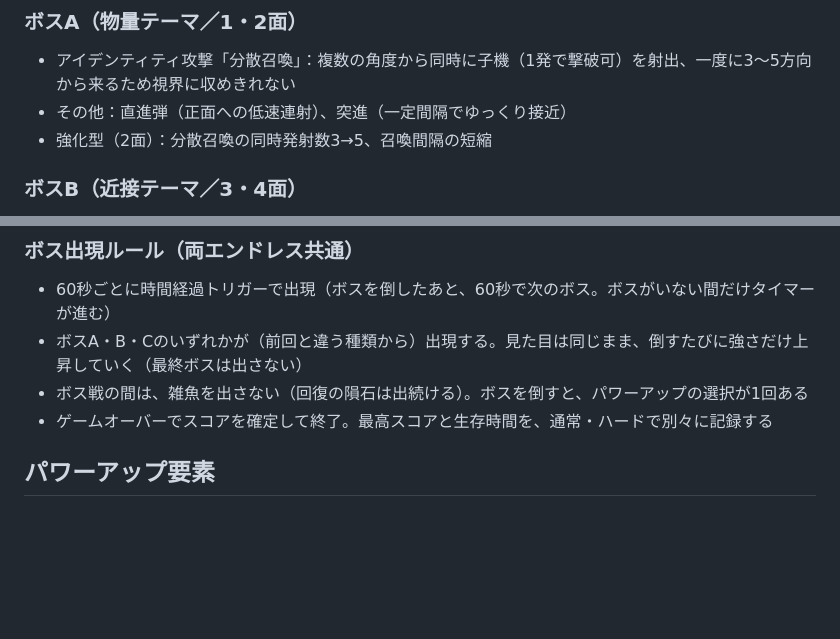
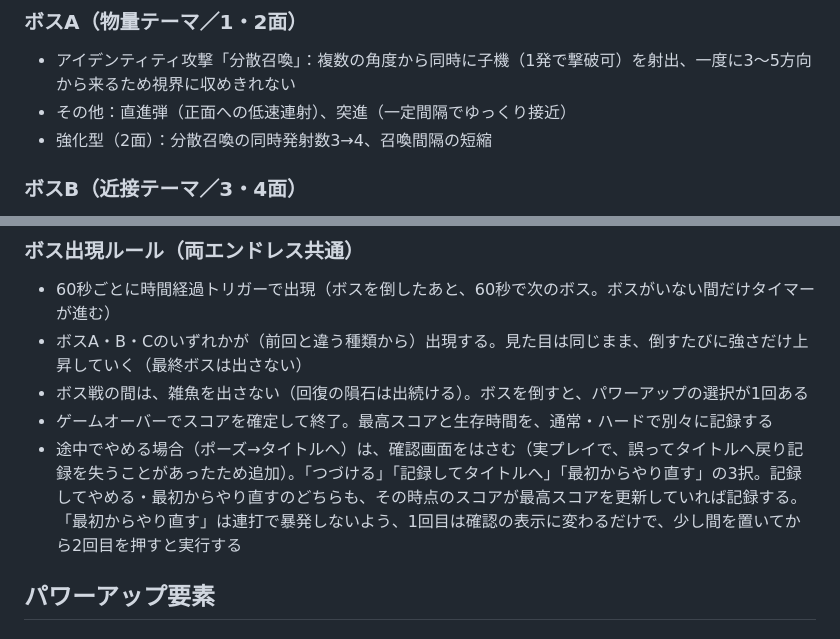
Before and after one commit to Caz1usVel/ignite-lasttown, a Markdown page: docs/concept.md, 2 parts joined by grey strips. GitHub-like rendering; blank space fills up the shorter version.

Commit message:
docs: sync concept.md (endless quit confirmation, correct boss A summon count)
Co-Authored-By: Claude Sonnet 5 <noreply@anthropic.com>

```diff
--- a/docs/concept.md
+++ b/docs/concept.md
@@ -114,7 +114,7 @@
 ### ボスA（物量テーマ／1・2面）
 - アイデンティティ攻撃「分散召喚」：複数の角度から同時に子機（1発で撃破可）を射出、一度に3〜5方向から来るため視界に収めきれない
 - その他：直進弾（正面への低速連射）、突進（一定間隔でゆっくり接近）
-- 強化型（2面）：分散召喚の同時発射数3→5、召喚間隔の短縮
+- 強化型（2面）：分散召喚の同時発射数3→4、召喚間隔の短縮
 
 ### ボスB（近接テーマ／3・4面）
 - アイデンティティ攻撃「瞬間突進（テレポートダッシュ）」：視界から消え、視界外の角度に再出現直後に自機へ突進。予兆はあるが出現位置は不明
@@ -157,6 +157,7 @@
 - ボスA・B・Cのいずれかが（前回と違う種類から）出現する。見た目は同じまま、倒すたびに強さだけ上昇していく（最終ボスは出さない）
 - ボス戦の間は、雑魚を出さない（回復の隕石は出続ける）。ボスを倒すと、パワーアップの選択が1回ある
 - ゲームオーバーでスコアを確定して終了。最高スコアと生存時間を、通常・ハードで別々に記録する
+- 途中でやめる場合（ポーズ→タイトルへ）は、確認画面をはさむ（実プレイで、誤ってタイトルへ戻り記録を失うことがあったため追加）。「つづける」「記録してタイトルへ」「最初からやり直す」の3択。記録してやめる・最初からやり直すのどちらも、その時点のスコアが最高スコアを更新していれば記録する。「最初からやり直す」は連打で暴発しないよう、1回目は確認の表示に変わるだけで、少し間を置いてから2回目を押すと実行する
 
 ## パワーアップ要素
 
```
